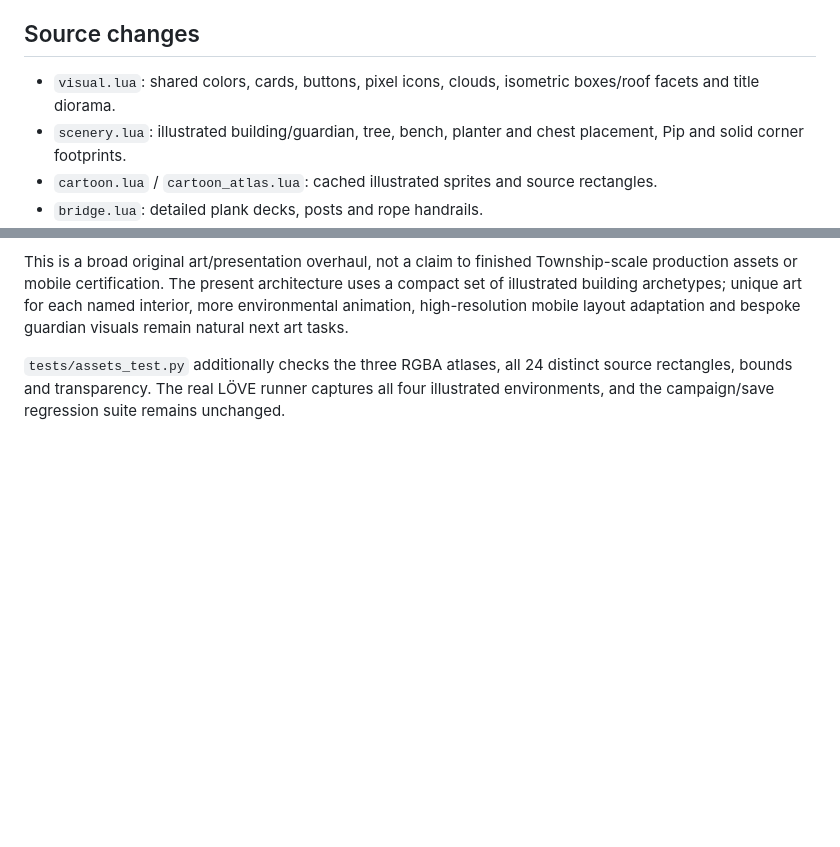
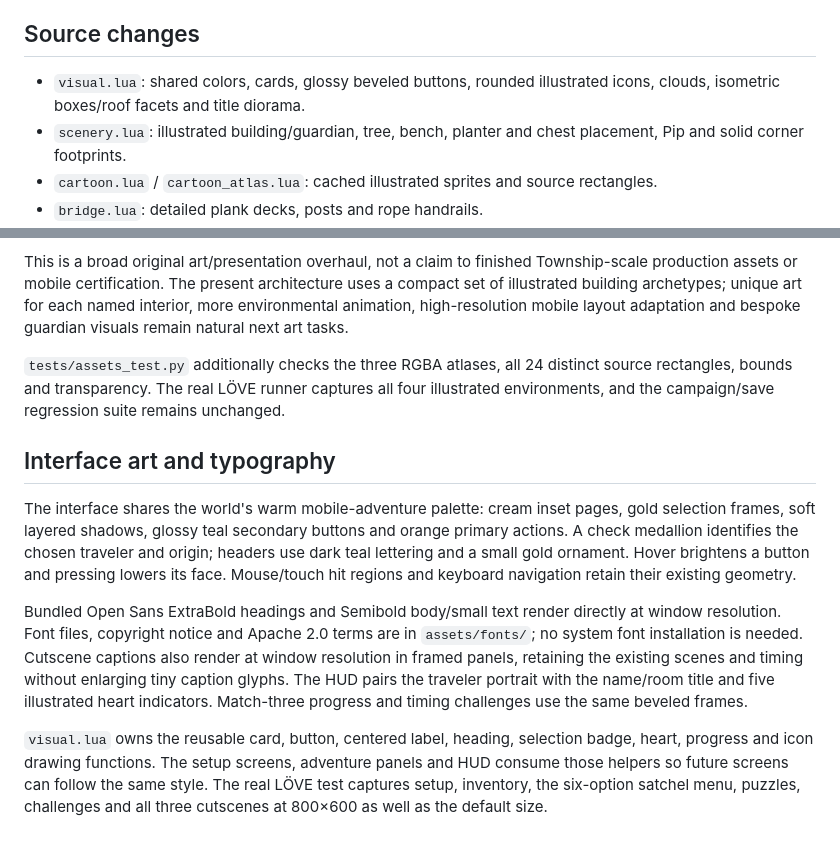
Before and after one commit to knaveightt/isomet, a Markdown page: ART_DIRECTION.md, 2 parts joined by grey strips. Drawn GitHub-style; blank space fills up the shorter version.

Commit message:
even more better graphics

```diff
--- a/ART_DIRECTION.md
+++ b/ART_DIRECTION.md
@@ -60,7 +60,7 @@ Camera offsets and zoom are session preferences, not stored journey fields. On r
 
 ## Source changes
 
-- `visual.lua`: shared colors, cards, buttons, pixel icons, clouds, isometric boxes/roof facets and title diorama.
+- `visual.lua`: shared colors, cards, glossy beveled buttons, rounded illustrated icons, clouds, isometric boxes/roof facets and title diorama.
 - `scenery.lua`: illustrated building/guardian, tree, bench, planter and chest placement, Pip and solid corner footprints.
 - `cartoon.lua` / `cartoon_atlas.lua`: cached illustrated sprites and source rectangles.
 - `bridge.lua`: detailed plank decks, posts and rope handrails.
@@ -79,3 +79,12 @@ The real LÖVE integration test now clears several corridor challenges, waits fo
 This is a broad original art/presentation overhaul, not a claim to finished Township-scale production assets or mobile certification. The present architecture uses a compact set of illustrated building archetypes; unique art for each named interior, more environmental animation, high-resolution mobile layout adaptation and bespoke guardian visuals remain natural next art tasks.
 
 `tests/assets_test.py` additionally checks the three RGBA atlases, all 24 distinct source rectangles, bounds and transparency. The real LÖVE runner captures all four illustrated environments, and the campaign/save regression suite remains unchanged.
+
+
+## Interface art and typography
+
+The interface shares the world's warm mobile-adventure palette: cream inset pages, gold selection frames, soft layered shadows, glossy teal secondary buttons and orange primary actions. A check medallion identifies the chosen traveler and origin; headers use dark teal lettering and a small gold ornament. Hover brightens a button and pressing lowers its face. Mouse/touch hit regions and keyboard navigation retain their existing geometry.
+
+Bundled Open Sans ExtraBold headings and Semibold body/small text render directly at window resolution. Font files, copyright notice and Apache 2.0 terms are in `assets/fonts/`; no system font installation is needed. Cutscene captions also render at window resolution in framed panels, retaining the existing scenes and timing without enlarging tiny caption glyphs. The HUD pairs the traveler portrait with the name/room title and five illustrated heart indicators. Match-three progress and timing challenges use the same beveled frames.
+
+`visual.lua` owns the reusable card, button, centered label, heading, selection badge, heart, progress and icon drawing functions. The setup screens, adventure panels and HUD consume those helpers so future screens can follow the same style. The real LÖVE test captures setup, inventory, the six-option satchel menu, puzzles, challenges and all three cutscenes at 800×600 as well as the default size.
```
Also changed, not shown: README.md (+3 -0 lines), docs/images/miswander-ui-hud.png (added), docs/images/miswander-ui-travelers.png (added), 10 other files.
